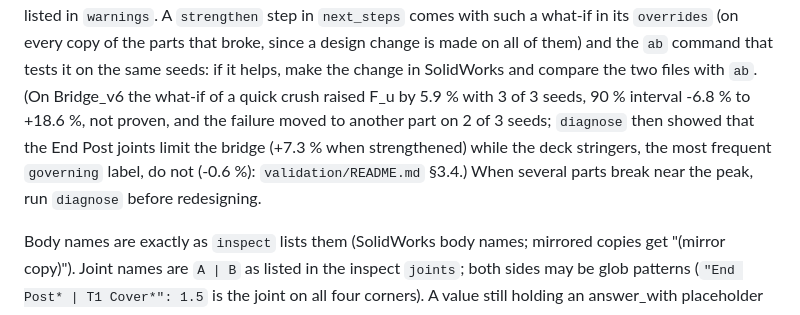
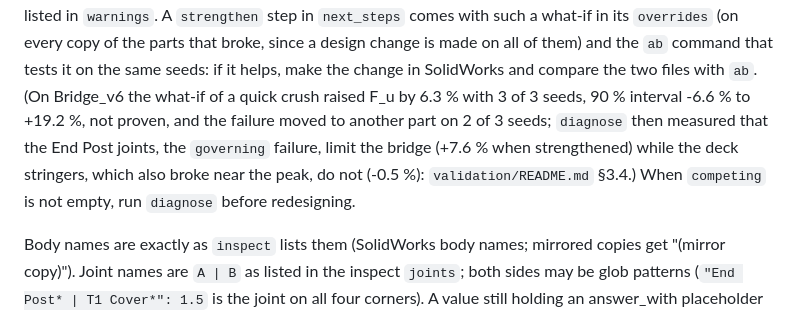
Before and after one commit to Engusseus/troitsky-analysis, a Markdown page: AGENTS.md, the part around the change. GitHub-like rendering.

```diff
--- a/AGENTS.md
+++ b/AGENTS.md
@@ -230,11 +230,11 @@ CAD and its glued areas are unchanged, and each what-if is listed in `warnings`.
 copy of the parts that broke, since a design change is made on all of them) and the `ab`
 command that tests it on the same seeds: if it helps, make the change in SolidWorks and
 compare the two files with `ab`. (On Bridge_v6 the what-if of a quick crush raised F_u by
-5.9 % with 3 of 3 seeds, 90 % interval -6.8 % to +18.6 %, not proven, and the failure
-moved to another part on 2 of 3 seeds; `diagnose` then showed that the End Post joints
-limit the bridge (+7.3 % when strengthened) while the deck stringers, the most frequent
-`governing` label, do not (-0.6 %): `validation/README.md` §3.4.) When several parts
-break near the peak, run `diagnose` before redesigning.
+6.3 % with 3 of 3 seeds, 90 % interval -6.6 % to +19.2 %, not proven, and the failure
+moved to another part on 2 of 3 seeds; `diagnose` then measured that the End Post joints,
+the `governing` failure, limit the bridge (+7.6 % when strengthened) while the deck
+stringers, which also broke near the peak, do not (-0.5 %): `validation/README.md`
+§3.4.) When `competing` is not empty, run `diagnose` before redesigning.
 
 Body names are exactly as `inspect` lists them (SolidWorks body names; mirrored copies
 get "(mirror copy)"). Joint names are `A | B` as listed in the inspect `joints`; both
```
Also changed, not shown: validation/README.md (+22 -14 lines).
